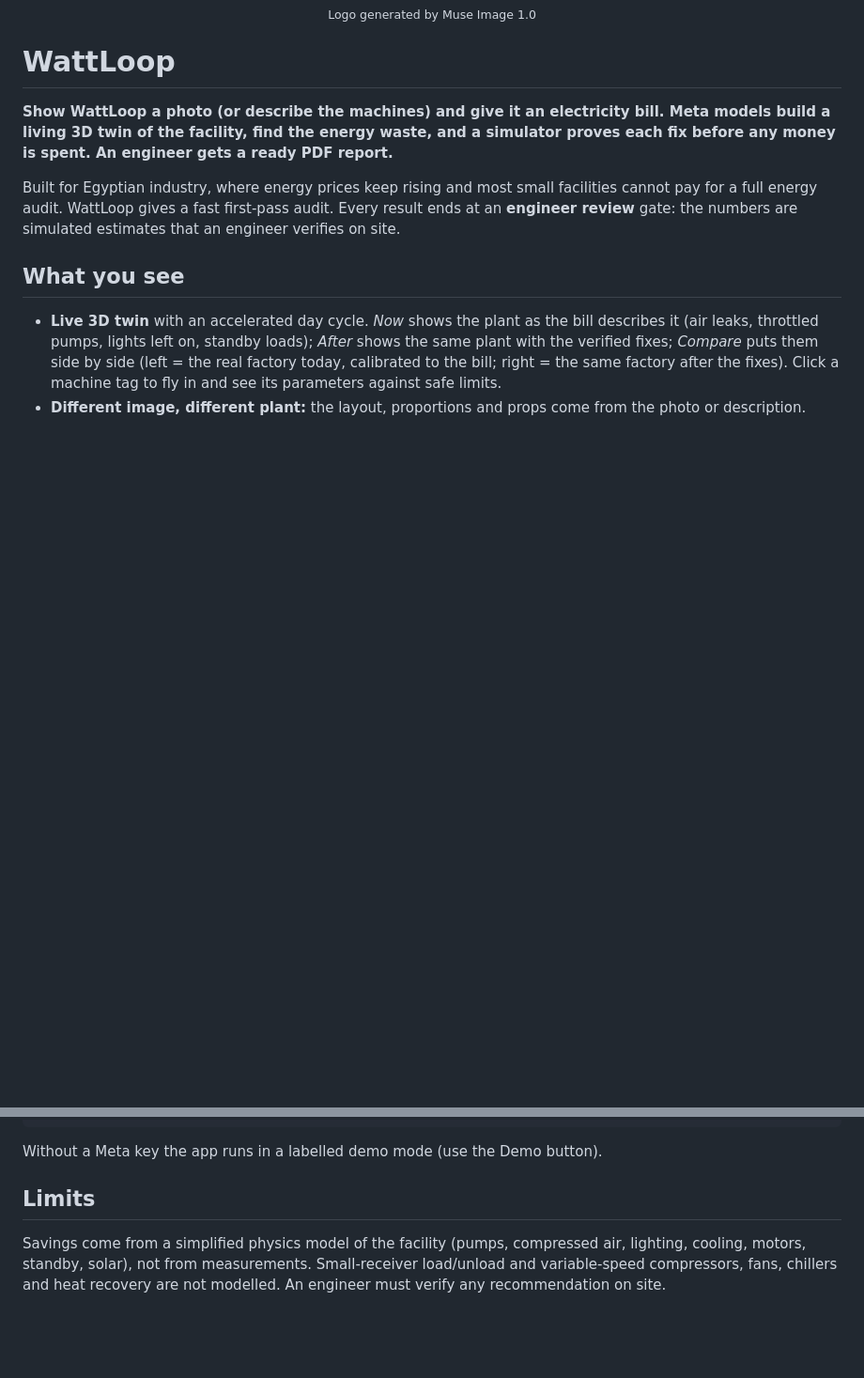
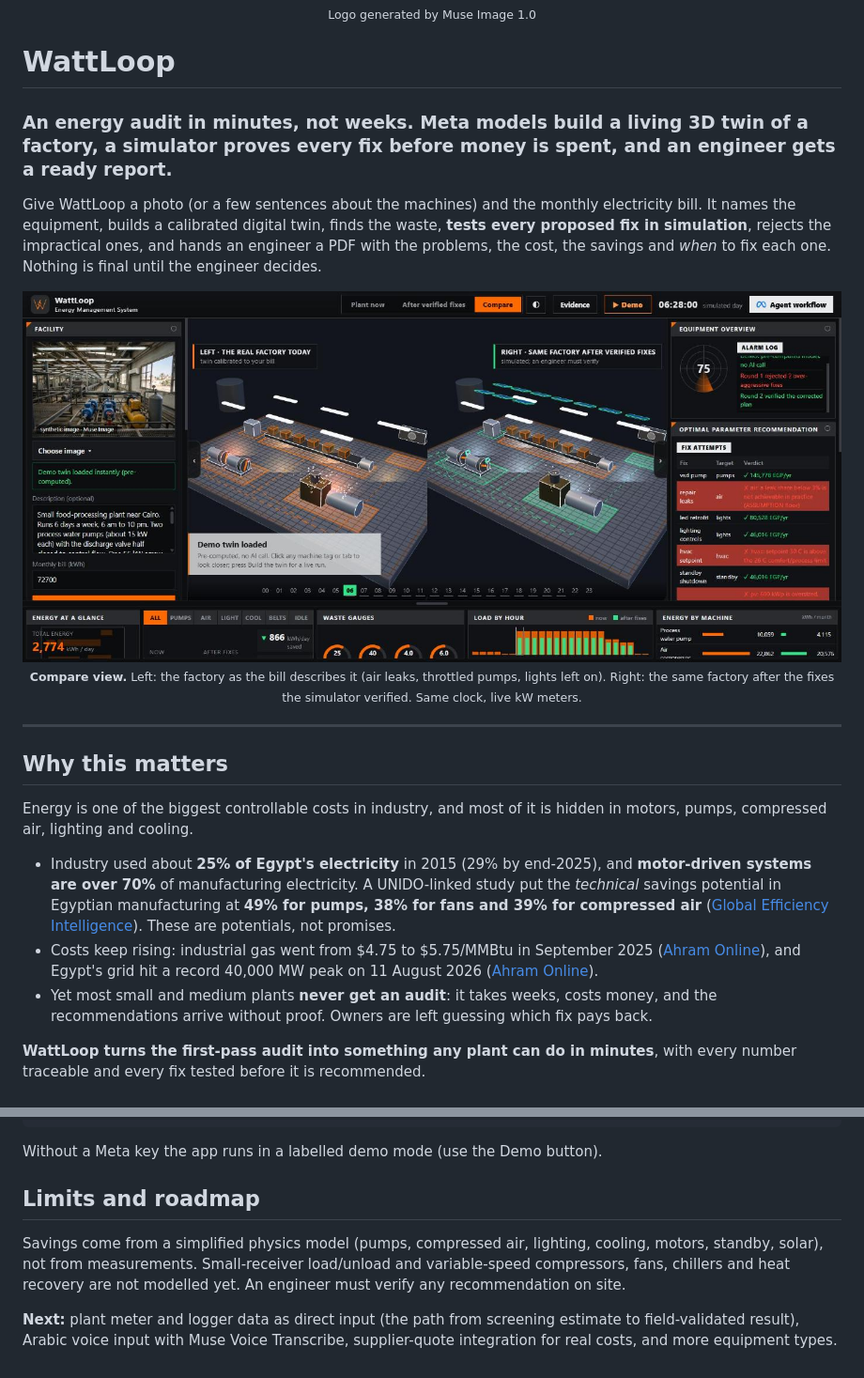
Before and after one commit to mo7med2885b-del/wattloop, a Markdown page: README.md, 2 parts joined by grey strips. Shown at 94% size. Drawn GitHub-style; pictures changed too: assets/screens/compare.jpg (added); blank space fills up the shorter version.

````diff
--- a/README.md
+++ b/README.md
@@ -2,9 +2,21 @@
 
 # WattLoop
 
-**Show WattLoop a photo (or describe the machines) and give it an electricity bill. Meta models build a living 3D twin of the facility, find the energy waste, and a simulator proves each fix before any money is spent. An engineer gets a ready PDF report.**
+### An energy audit in minutes, not weeks. Meta models build a living 3D twin of a factory, a simulator proves every fix before money is spent, and an engineer gets a ready report.
 
-Built for Egyptian industry, where energy prices keep rising and most small facilities cannot pay for a full energy audit. WattLoop gives a fast first-pass audit. Every result ends at an **engineer review** gate: the numbers are simulated estimates that an engineer verifies on site.
+Give WattLoop a photo (or a few sentences about the machines) and the monthly electricity bill. It names the equipment, builds a calibrated digital twin, finds the waste, **tests every proposed fix in simulation**, rejects the impractical ones, and hands an engineer a PDF with the problems, the cost, the savings and *when* to fix each one. Nothing is final until the engineer decides.
 
-## What you see
-- **Live 3D twin** with an accelerated day cycle. *Now* shows the plant as the bill describes it (air leaks, throttled pumps, lights left on, standby loads); *After* shows the same plant with the verified fixes; *Compare* puts them side by side (left = the real factory today, calibrated to the bill; right = the same factory after the fixes). Click a machine tag to fly in and see its parameters against safe limits.
+<p align="center"><img src="assets/screens/compare.jpg" alt="Left: the real factory today. Right: the same factory after verified fixes." width="100%"><br><sub><b>Compare view.</b> Left: the factory as the bill describes it (air leaks, throttled pumps, lights left on). Right: the same factory after the fixes the simulator verified. Same clock, live kW meters.</sub></p>
+
+---
+
+## Why this matters
+
+Energy is one of the biggest controllable costs in industry, and most of it is hidden in motors, pumps, compressed air, lighting and cooling.
+
+- Industry used about **25% of Egypt's electricity** in 2015 (29% by end-2025), and **motor-driven systems are over 70%** of manufacturing electricity. A UNIDO-linked study put the *technical* savings potential in Egyptian manufacturing at **49% for pumps, 38% for fans and 39% for compressed air** ([Global Efficiency Intelligence](https://www.globalefficiencyintel.com/ee-potential-in-industrial-motor-systems-in-egypt)). These are potentials, not promises.
+- Costs keep rising: industrial gas went from $4.75 to $5.75/MMBtu in September 2025 ([Ahram Online](https://english.ahram.org.eg/NewsContent/3/14/553608/Business/Markets--Companies/Natural-gas-price-hike-triggers-new-rules-for-Egyp.aspx)), and Egypt's grid hit a record 40,000 MW peak on 11 August 2026 ([Ahram Online](https://english.ahram.org.eg/News/574471.aspx)).
+- Yet most small and medium plants **never get an audit**: it takes weeks, costs money, and the recommendations arrive without proof. Owners are left guessing which fix pays back.
+
+**WattLoop turns the first-pass audit into something any plant can do in minutes**, with every number traceable and every fix tested before it is recommended.
+
@@ -49,5 +114,8 @@ python -m uvicorn server:app --port 8010
 ```
 Without a Meta key the app runs in a labelled demo mode (use the Demo button).
 
-## Limits
-Savings come from a simplified physics model of the facility (pumps, compressed air, lighting, cooling, motors, standby, solar), not from measurements. Small-receiver load/unload and variable-speed compressors, fans, chillers and heat recovery are not modelled. An engineer must verify any recommendation on site.
+## Limits and roadmap
+
+Savings come from a simplified physics model (pumps, compressed air, lighting, cooling, motors, standby, solar), not from measurements. Small-receiver load/unload and variable-speed compressors, fans, chillers and heat recovery are not modelled yet. An engineer must verify any recommendation on site.
+
+**Next:** plant meter and logger data as direct input (the path from screening estimate to field-validated result), Arabic voice input with Muse Voice Transcribe, supplier-quote integration for real costs, and more equipment types.
````
Also changed, not shown: other parts of README.md (+74 -21 lines), assets/screens/focus.jpg (added), assets/screens/report1.jpg (added), assets/screens/report2.jpg (added).
